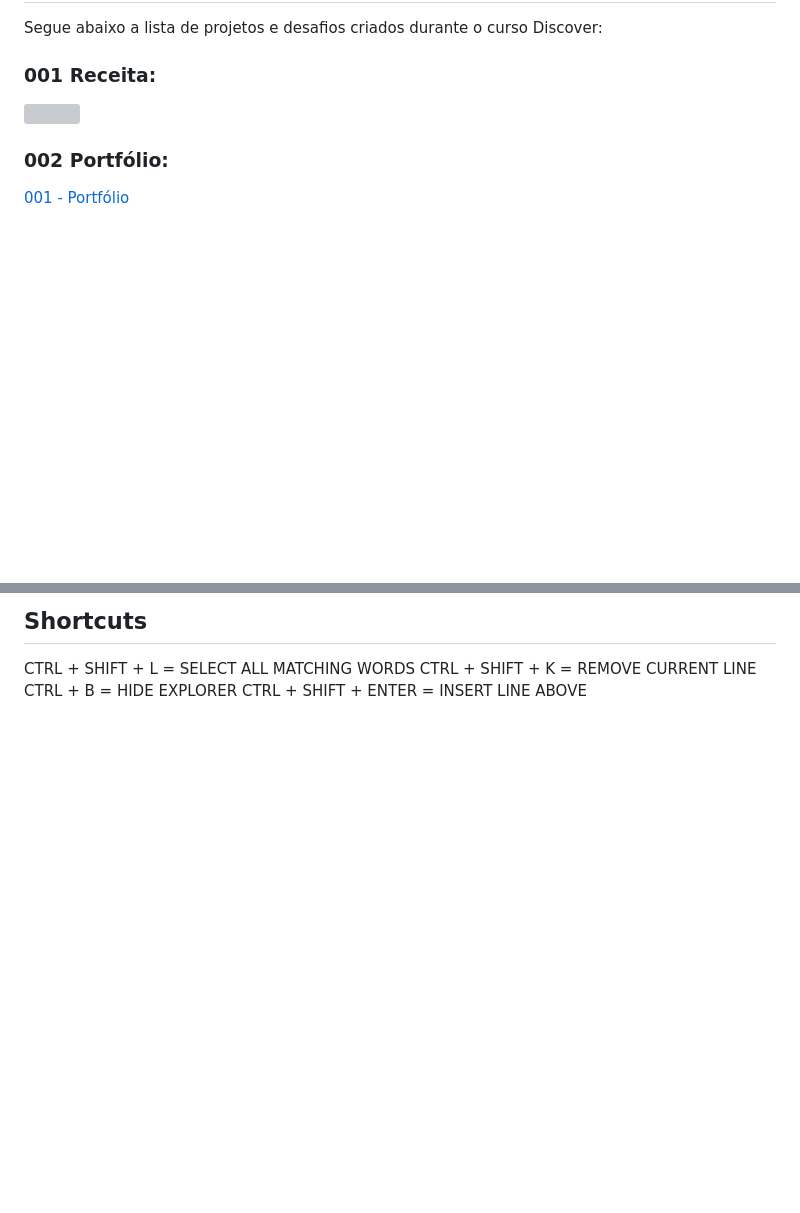
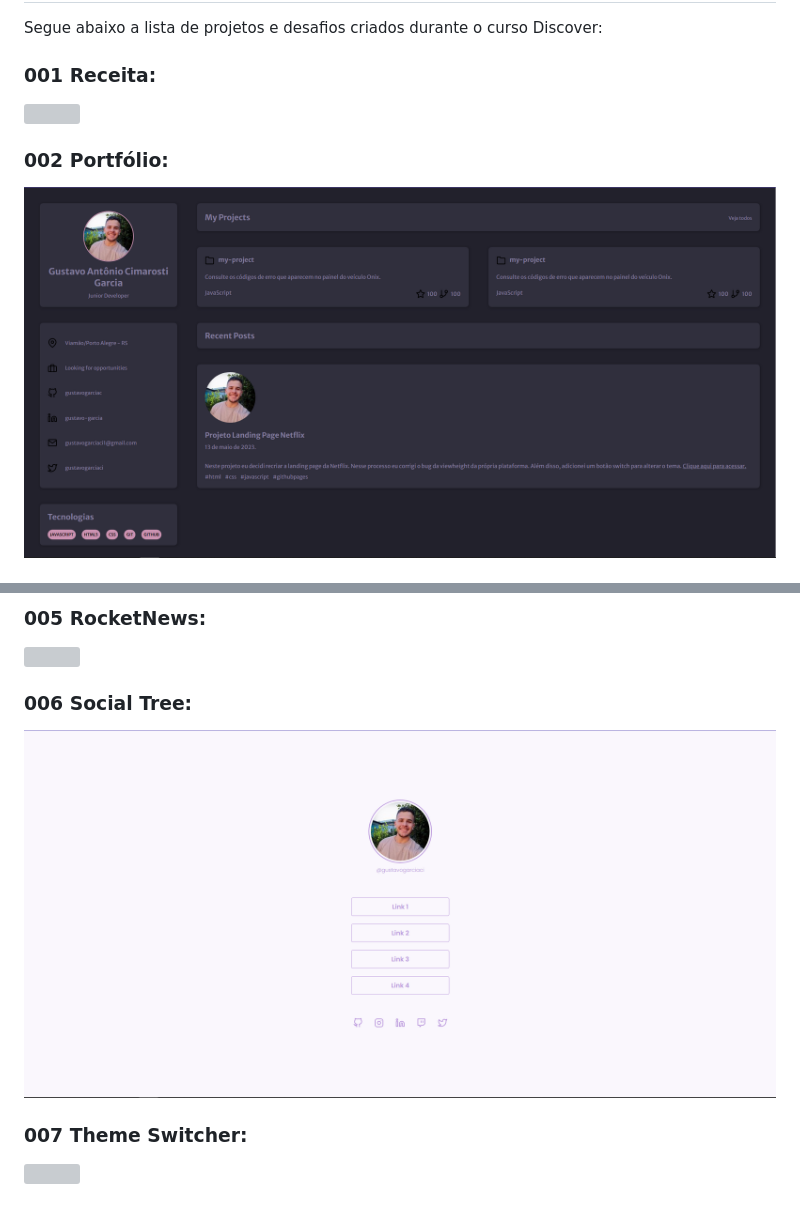
Before and after one commit to gustavogarciac/discover-rocketseat, a Markdown page: README.md, 2 parts joined by grey strips. Drawn GitHub-style; pictures changed too: bg-projetos/portfolio.png (added), bg-projetos/social-tree.png (added); blank space fills up the shorter version; grey boxes are pictures that could not be loaded.

```diff
--- a/README.md
+++ b/README.md
@@ -9,5 +9,5 @@ Segue abaixo a lista de projetos e desafios criados durante o curso Discover:
 <a href="https://gustavogarciac.github.io/discover-rocketseat/desafios/Receita/index" target="_blank"><img src="bg-projetos/bg-projetowaffle.png"></a>
 
 ### 002 Portfólio:
-<a href="https://gustavogarciac.github.io/discover-rocketseat/desafios/Portfolio/" target="_blank">001 - Portfólio </a>
+<a href="https://gustavogarciac.github.io/discover-rocketseat/desafios/Portfolio/" target="_blank"><img src="bg-projetos/portfolio.png"></a>
 
@@ -15,6 +19,9 @@ Segue abaixo a lista de projetos e desafios criados durante o curso Discover:
 
-## Shortcuts
-CTRL + SHIFT + L = SELECT ALL MATCHING WORDS
-CTRL + SHIFT + K = REMOVE CURRENT LINE
-CTRL + B = HIDE EXPLORER
-CTRL + SHIFT + ENTER = INSERT LINE ABOVE
+### 005 RocketNews:
+<a href="https://gustavogarciac.github.io/discover-rocketseat/desafios/RocketNews/" target="_blank"><img src="bg-projetos/RocketNews.png"></a>
+
+### 006 Social Tree:
+<a href="https://gustavogarciac.github.io/discover-rocketseat/desafios/Social%20Tree/" target="_blank"><img src="bg-projetos/social-tree.png"></a>
+
+### 007 Theme Switcher:
+<a href="https://gustavogarciac.github.io/discover-rocketseat/desafios/ThemeSwitcher/" target="_blank"><img src="bg-projetos/Cover.png"></a>
```
Also changed, not shown: other parts of README.md (+4 -0 lines), bg-projetos/rocketblog.png (added), 3 other files.
